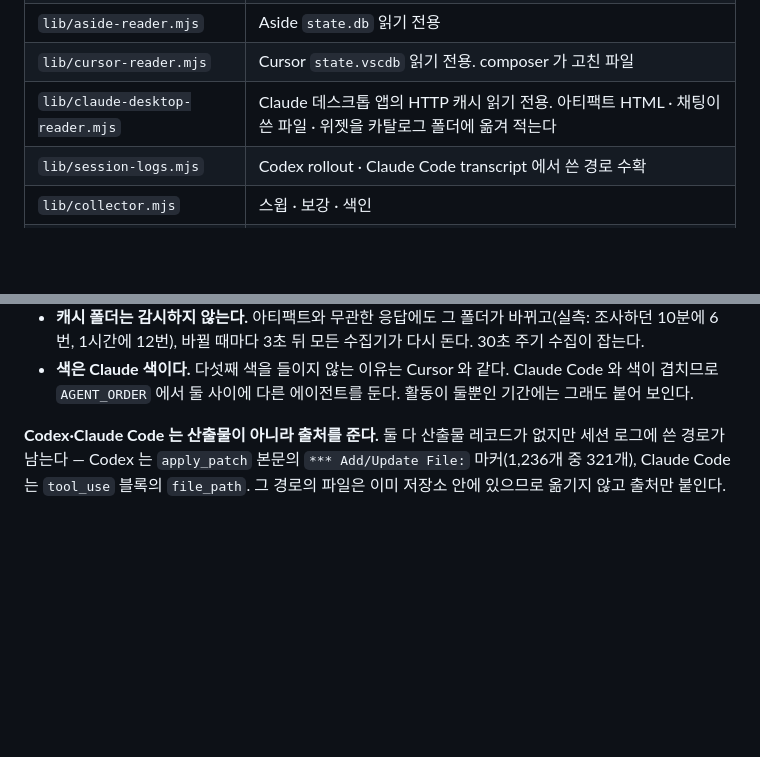
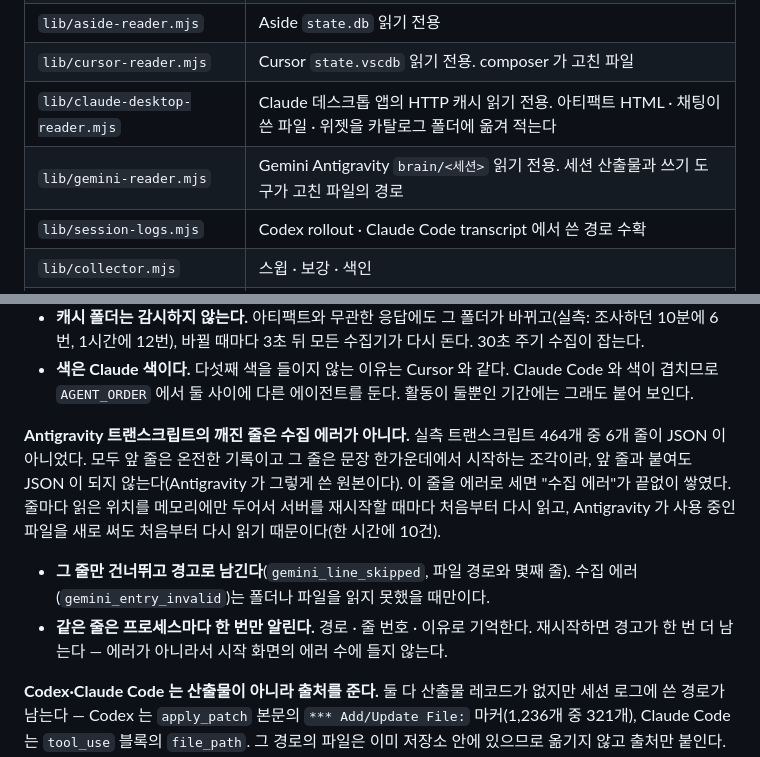
Before and after one commit to x-mesh/output-mesh, a Markdown page: CLAUDE.md, 2 parts joined by grey strips. GitHub-like rendering; blank space fills up the shorter version.

Commit message:
docs: record the Gemini collector and broken line handling

```diff
--- a/CLAUDE.md
+++ b/CLAUDE.md
@@ -28,6 +28,7 @@ bun bin/output-mesh.mjs start|stop|restart|status|uninstall
 | `lib/aside-reader.mjs` | Aside `state.db` 읽기 전용 |
 | `lib/cursor-reader.mjs` | Cursor `state.vscdb` 읽기 전용. composer 가 고친 파일 |
 | `lib/claude-desktop-reader.mjs` | Claude 데스크톱 앱의 HTTP 캐시 읽기 전용. 아티팩트 HTML · 채팅이 쓴 파일 · 위젯을 카탈로그 폴더에 옮겨 적는다 |
+| `lib/gemini-reader.mjs` | Gemini Antigravity `brain/<세션>` 읽기 전용. 세션 산출물과 쓰기 도구가 고친 파일의 경로 |
 | `lib/session-logs.mjs` | Codex rollout · Claude Code transcript 에서 쓴 경로 수확 |
 | `lib/collector.mjs` | 스윕 · 보강 · 색인 |
 | `lib/store.mjs` + `schema.sql` | SQLite 인덱스 |
@@ -88,6 +89,11 @@ bun bin/output-mesh.mjs start|stop|restart|status|uninstall
 - **세션 로그와 같은 조건으로 돈다.** 실제 홈의 캐시(실측 18,046개, 837MB)를 훑고 카탈로그 폴더에 쓰기 때문이다. 조건이 없을 때는 `withSessionLogs` 를 끈 워처 테스트가 실제 폴더에 사본을 남겼다.
 - **캐시 폴더는 감시하지 않는다.** 아티팩트와 무관한 응답에도 그 폴더가 바뀌고(실측: 조사하던 10분에 6번, 1시간에 12번), 바뀔 때마다 3초 뒤 모든 수집기가 다시 돈다. 30초 주기 수집이 잡는다.
 - **색은 Claude 색이다.** 다섯째 색을 들이지 않는 이유는 Cursor 와 같다. Claude Code 와 색이 겹치므로 `AGENT_ORDER` 에서 둘 사이에 다른 에이전트를 둔다. 활동이 둘뿐인 기간에는 그래도 붙어 보인다.
+
+**Antigravity 트랜스크립트의 깨진 줄은 수집 에러가 아니다.** 실측 트랜스크립트 464개 중 6개 줄이 JSON 이 아니었다. 모두 앞 줄은 온전한 기록이고 그 줄은 문장 한가운데에서 시작하는 조각이라, 앞 줄과 붙여도 JSON 이 되지 않는다(Antigravity 가 그렇게 쓴 원본이다). 이 줄을 에러로 세면 "수집 에러"가 끝없이 쌓였다. 줄마다 읽은 위치를 메모리에만 두어서 서버를 재시작할 때마다 처음부터 다시 읽고, Antigravity 가 사용 중인 파일을 새로 써도 처음부터 다시 읽기 때문이다(한 시간에 10건).
+
+- **그 줄만 건너뛰고 경고로 남긴다**(`gemini_line_skipped`, 파일 경로와 몇째 줄). 수집 에러(`gemini_entry_invalid`)는 폴더나 파일을 읽지 못했을 때만이다.
+- **같은 줄은 프로세스마다 한 번만 알린다.** 경로 · 줄 번호 · 이유로 기억한다. 재시작하면 경고가 한 번 더 남는다 — 에러가 아니라서 시작 화면의 에러 수에 들지 않는다.
 
 **Codex·Claude Code 는 산출물이 아니라 출처를 준다.** 둘 다 산출물 레코드가 없지만 세션 로그에 쓴 경로가 남는다 — Codex 는 `apply_patch` 본문의 `*** Add/Update File:` 마커(1,236개 중 321개), Claude Code 는 `tool_use` 블록의 `file_path`. 그 경로의 파일은 이미 저장소 안에 있으므로 옮기지 않고 출처만 붙인다. Aside 가 주지 못하는 `workspace` 가 여기서 채워진다. 자동 발견분은 산출물 플래그가 없으므로 절대 `final` 로 올리지 않는다.
 
```
Also changed, not shown: CHANGELOG.md (+1 -0 lines).
